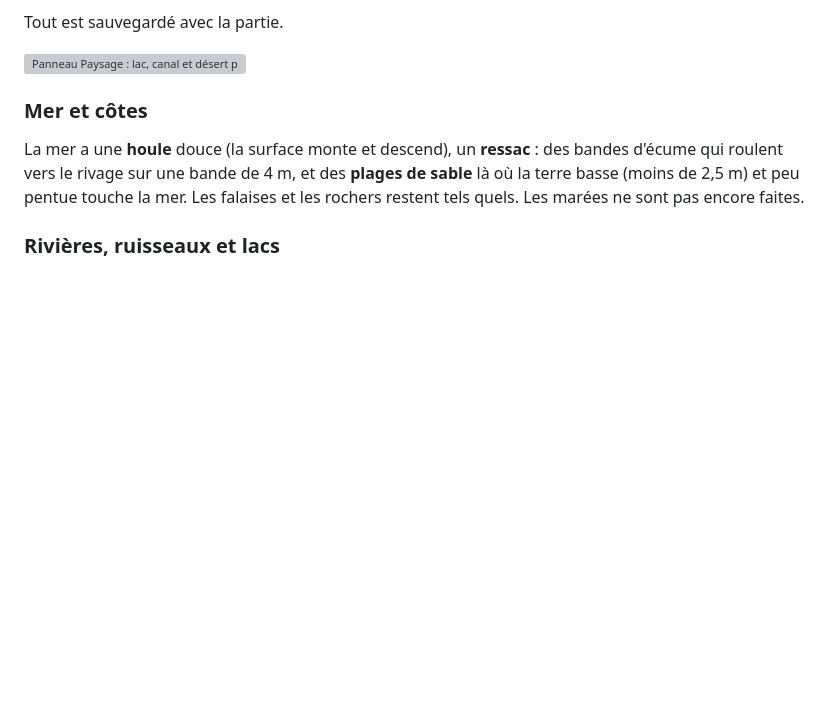
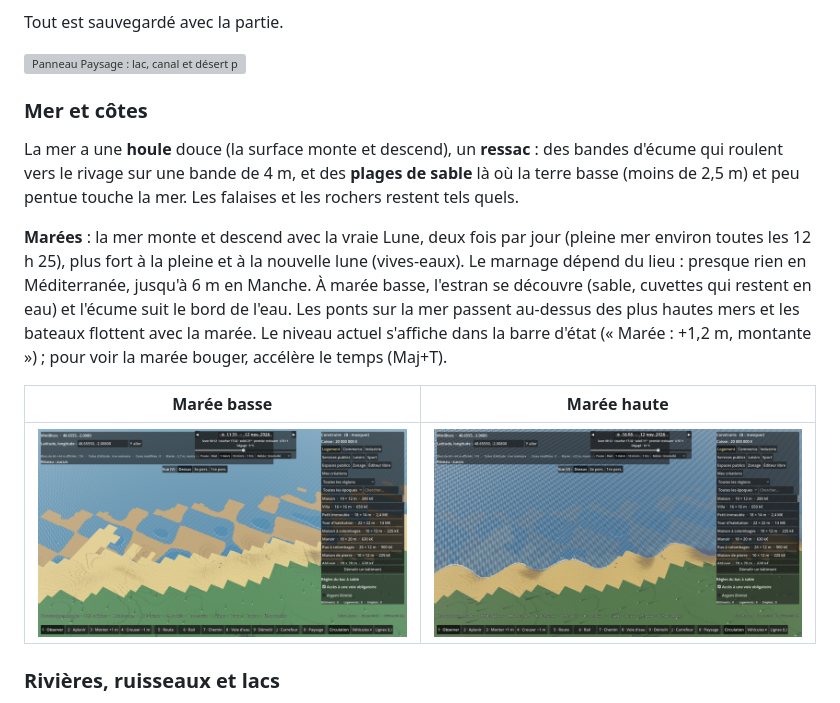
Before and after one commit to macgama/miniblocs, a Markdown page: README.md, the part around the change. Rendered like a GitHub page; pictures changed too: docs/apercu-maree-basse.png (added), docs/apercu-maree-haute.png (added); blank space fills up the shorter version; grey boxes are pictures that could not be loaded.

```diff
--- a/README.md
+++ b/README.md
@@ -58,7 +58,13 @@ Tout est sauvegardé avec la partie.
 
 ### Mer et côtes
 
-La mer a une **houle** douce (la surface monte et descend), un **ressac** : des bandes d'écume qui roulent vers le rivage sur une bande de 4 m, et des **plages de sable** là où la terre basse (moins de 2,5 m) et peu pentue touche la mer. Les falaises et les rochers restent tels quels. Les marées ne sont pas encore faites.
+La mer a une **houle** douce (la surface monte et descend), un **ressac** : des bandes d'écume qui roulent vers le rivage sur une bande de 4 m, et des **plages de sable** là où la terre basse (moins de 2,5 m) et peu pentue touche la mer. Les falaises et les rochers restent tels quels.
+
+**Marées** : la mer monte et descend avec la vraie Lune, deux fois par jour (pleine mer environ toutes les 12 h 25), plus fort à la pleine et à la nouvelle lune (vives-eaux). Le marnage dépend du lieu : presque rien en Méditerranée, jusqu'à 6 m en Manche. À marée basse, l'estran se découvre (sable, cuvettes qui restent en eau) et l'écume suit le bord de l'eau. Les ponts sur la mer passent au-dessus des plus hautes mers et les bateaux flottent avec la marée. Le niveau actuel s'affiche dans la barre d'état (« Marée : +1,2 m, montante ») ; pour voir la marée bouger, accélère le temps (Maj+T).
+
+| Marée basse | Marée haute |
+| --- | --- |
+| ![Marée basse à Saint-Malo](docs/apercu-maree-basse.png) | ![Marée haute à Saint-Malo](docs/apercu-maree-haute.png) |
 
 ### Rivières, ruisseaux et lacs
 
```
Also changed, not shown: docs/terre-architecture.md (+6 -1 lines), 9 other files.
